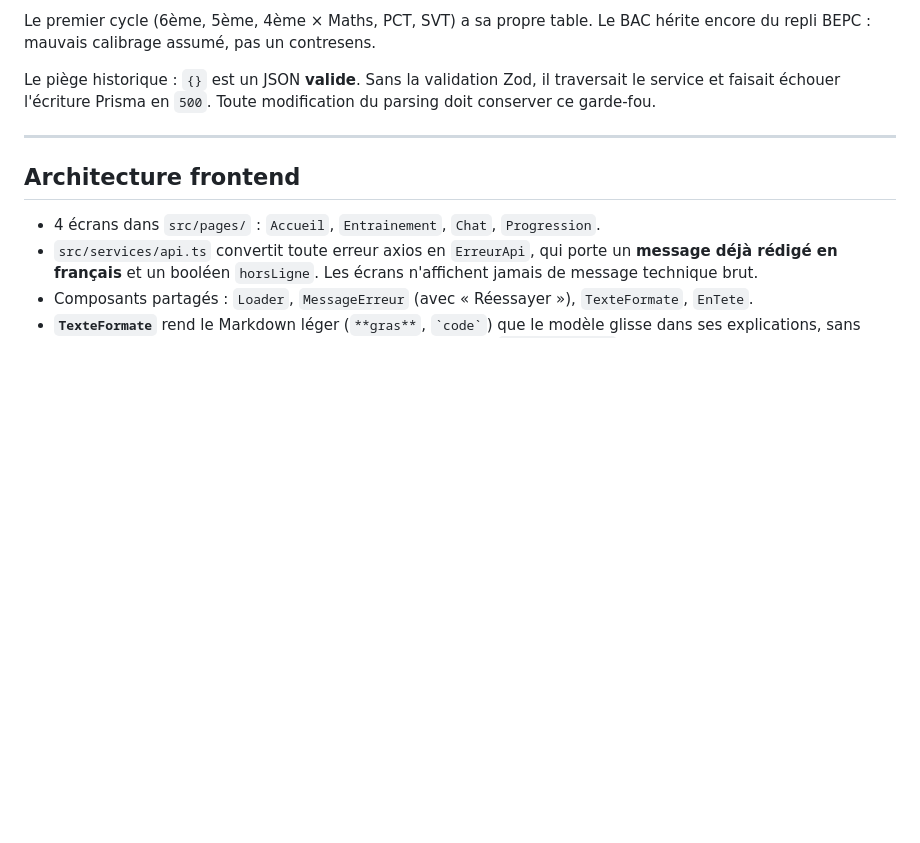
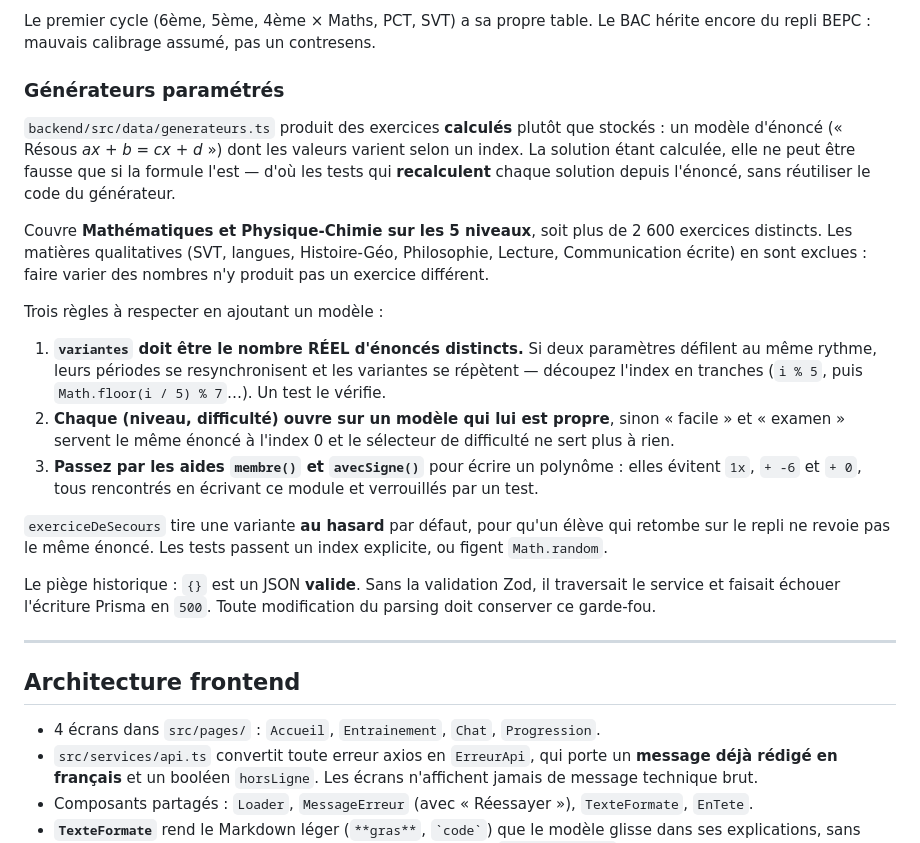
Before and after one commit to Nounagnon02/repetia, a Markdown page: CLAUDE.md, the part around the change. GitHub-like rendering; blank space fills up the shorter version.

Commit message:
docs: décrire les générateurs et leurs règles d'écriture

```diff
--- a/CLAUDE.md
+++ b/CLAUDE.md
@@ -106,6 +106,36 @@ de 6ème une consigne réclamant du niveau BEPC.
 
 Le premier cycle (6ème, 5ème, 4ème × Maths, PCT, SVT) a sa propre table. Le BAC
 hérite encore du repli BEPC : mauvais calibrage assumé, pas un contresens.
+
+### Générateurs paramétrés
+
+`backend/src/data/generateurs.ts` produit des exercices **calculés** plutôt que
+stockés : un modèle d'énoncé (« Résous *ax + b = cx + d* ») dont les valeurs
+varient selon un index. La solution étant calculée, elle ne peut être fausse
+que si la formule l'est — d'où les tests qui **recalculent** chaque solution
+depuis l'énoncé, sans réutiliser le code du générateur.
+
+Couvre **Mathématiques et Physique-Chimie sur les 5 niveaux**, soit plus de
+2 600 exercices distincts. Les matières qualitatives (SVT, langues,
+Histoire-Géo, Philosophie, Lecture, Communication écrite) en sont exclues :
+faire varier des nombres n'y produit pas un exercice différent.
+
+Trois règles à respecter en ajoutant un modèle :
+
+1. **`variantes` doit être le nombre RÉEL d'énoncés distincts.** Si deux
+   paramètres défilent au même rythme, leurs périodes se resynchronisent et
+   les variantes se répètent — découpez l'index en tranches
+   (`i % 5`, puis `Math.floor(i / 5) % 7`…). Un test le vérifie.
+2. **Chaque (niveau, difficulté) ouvre sur un modèle qui lui est propre**,
+   sinon « facile » et « examen » servent le même énoncé à l'index 0 et le
+   sélecteur de difficulté ne sert plus à rien.
+3. **Passez par les aides `membre()` et `avecSigne()`** pour écrire un
+   polynôme : elles évitent `1x`, `+ -6` et `+ 0`, tous rencontrés en écrivant
+   ce module et verrouillés par un test.
+
+`exerciceDeSecours` tire une variante **au hasard** par défaut, pour qu'un
+élève qui retombe sur le repli ne revoie pas le même énoncé. Les tests passent
+un index explicite, ou figent `Math.random`.
 
 Le piège historique : `{}` est un JSON **valide**. Sans la validation Zod, il
 traversait le service et faisait échouer l'écriture Prisma en `500`. Toute
```
